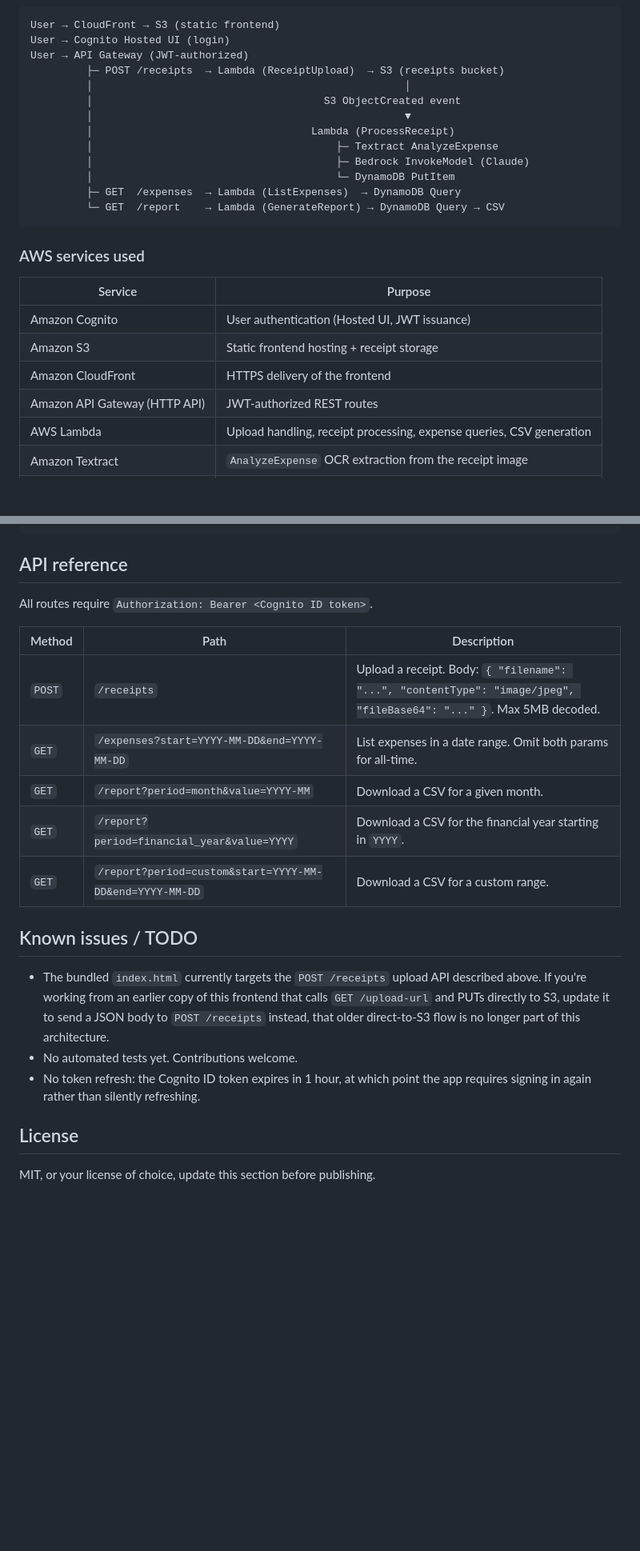
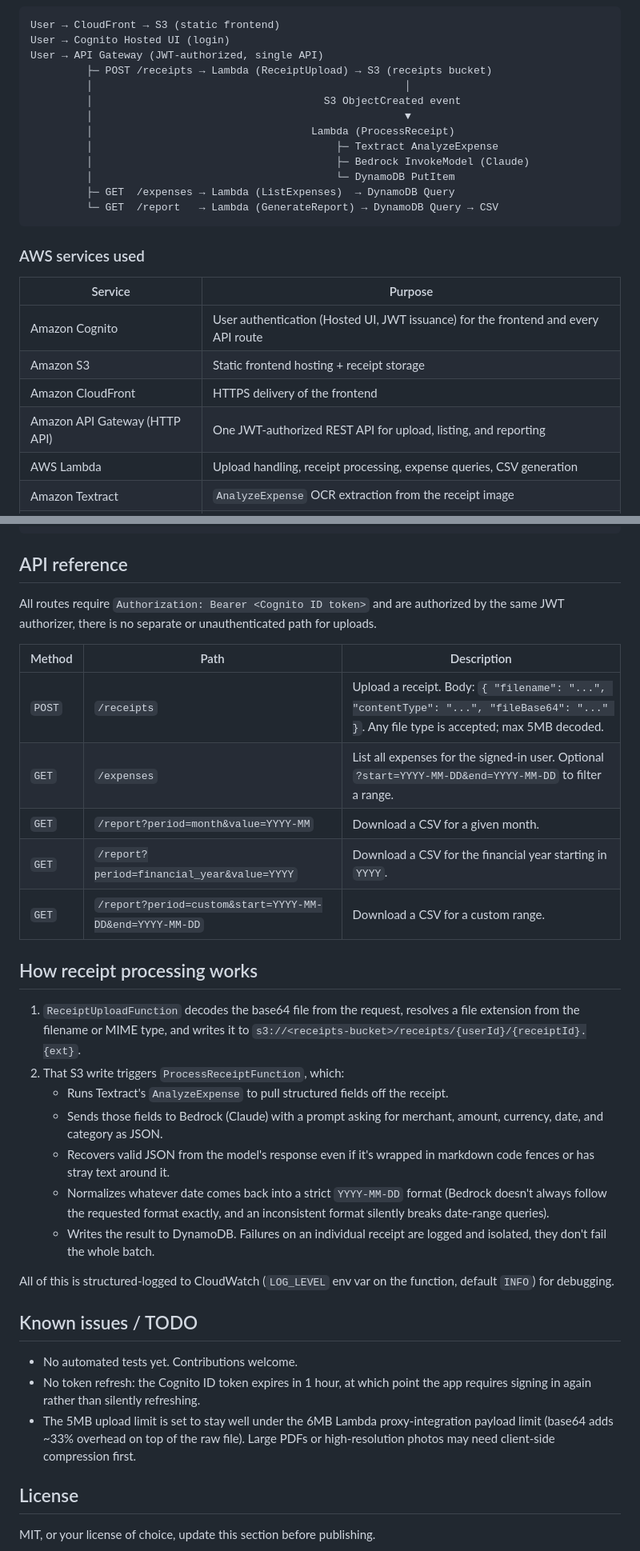
Before and after one commit to heresgitjohnny/PaperTrail, a Markdown page: README.md, 2 parts joined by grey strips. Shown at 80% size. GitHub-like rendering; blank space fills up the shorter version.

````diff
--- a/README.md
+++ b/README.md
@@ -25,8 +27,8 @@ No manual data entry, no spreadsheet wrangling.
 ```
 User → CloudFront → S3 (static frontend)
 User → Cognito Hosted UI (login)
-User → API Gateway (JWT-authorized)
-         ├─ POST /receipts  → Lambda (ReceiptUpload)  → S3 (receipts bucket)
+User → API Gateway (JWT-authorized, single API)
+         ├─ POST /receipts → Lambda (ReceiptUpload) → S3 (receipts bucket)
          │                                                  │
          │                                     S3 ObjectCreated event
          │                                                  ▼
@@ -34,18 +36,18 @@ User → API Gateway (JWT-authorized)
          │                                       ├─ Textract AnalyzeExpense
          │                                       ├─ Bedrock InvokeModel (Claude)
          │                                       └─ DynamoDB PutItem
-         ├─ GET  /expenses  → Lambda (ListExpenses)  → DynamoDB Query
-         └─ GET  /report    → Lambda (GenerateReport) → DynamoDB Query → CSV
+         ├─ GET  /expenses → Lambda (ListExpenses)  → DynamoDB Query
+         └─ GET  /report   → Lambda (GenerateReport) → DynamoDB Query → CSV
 ```
 
 ### AWS services used
 
 | Service | Purpose |
 |---|---|
-| Amazon Cognito | User authentication (Hosted UI, JWT issuance) |
+| Amazon Cognito | User authentication (Hosted UI, JWT issuance) for the frontend and every API route |
 | Amazon S3 | Static frontend hosting + receipt storage |
 | Amazon CloudFront | HTTPS delivery of the frontend |
-| Amazon API Gateway (HTTP API) | JWT-authorized REST routes |
+| Amazon API Gateway (HTTP API) | One JWT-authorized REST API for upload, listing, and reporting |
 | AWS Lambda | Upload handling, receipt processing, expense queries, CSV generation |
 | Amazon Textract | `AnalyzeExpense` OCR extraction from the receipt image |
 | Amazon Bedrock | Claude normalizes Textract's output into structured fields |
@@ -125,21 +127,33 @@ aws cloudfront list-distributions \
 
 ## API reference
 
-All routes require `Authorization: Bearer <Cognito ID token>`.
+All routes require `Authorization: Bearer <Cognito ID token>` and are authorized by the same JWT authorizer, there is no separate or unauthenticated path for uploads.
 
 | Method | Path | Description |
 |---|---|---|
-| `POST` | `/receipts` | Upload a receipt. Body: `{ "filename": "...", "contentType": "image/jpeg", "fileBase64": "..." }`. Max 5MB decoded. |
-| `GET` | `/expenses?start=YYYY-MM-DD&end=YYYY-MM-DD` | List expenses in a date range. Omit both params for all-time. |
+| `POST` | `/receipts` | Upload a receipt. Body: `{ "filename": "...", "contentType": "...", "fileBase64": "..." }`. Any file type is accepted; max 5MB decoded. |
+| `GET` | `/expenses` | List all expenses for the signed-in user. Optional `?start=YYYY-MM-DD&end=YYYY-MM-DD` to filter a range. |
 | `GET` | `/report?period=month&value=YYYY-MM` | Download a CSV for a given month. |
 | `GET` | `/report?period=financial_year&value=YYYY` | Download a CSV for the financial year starting in `YYYY`. |
 | `GET` | `/report?period=custom&start=YYYY-MM-DD&end=YYYY-MM-DD` | Download a CSV for a custom range. |
 
+## How receipt processing works
+
+1. `ReceiptUploadFunction` decodes the base64 file from the request, resolves a file extension from the filename or MIME type, and writes it to `s3://<receipts-bucket>/receipts/{userId}/{receiptId}.{ext}`.
+2. That S3 write triggers `ProcessReceiptFunction`, which:
+   - Runs Textract's `AnalyzeExpense` to pull structured fields off the receipt.
+   - Sends those fields to Bedrock (Claude) with a prompt asking for merchant, amount, currency, date, and category as JSON.
+   - Recovers valid JSON from the model's response even if it's wrapped in markdown code fences or has stray text around it.
+   - Normalizes whatever date comes back into a strict `YYYY-MM-DD` format (Bedrock doesn't always follow the requested format exactly, and an inconsistent format silently breaks date-range queries).
+   - Writes the result to DynamoDB. Failures on an individual receipt are logged and isolated, they don't fail the whole batch.
+
+All of this is structured-logged to CloudWatch (`LOG_LEVEL` env var on the function, default `INFO`) for debugging.
+
 ## Known issues / TODO
 
-- The bundled `index.html` currently targets the `POST /receipts` upload API described above. If you're working from an earlier copy of this frontend that calls `GET /upload-url` and PUTs directly to S3, update it to send a JSON body to `POST /receipts` instead, that older direct-to-S3 flow is no longer part of this architecture.
 - No automated tests yet. Contributions welcome.
 - No token refresh: the Cognito ID token expires in 1 hour, at which point the app requires signing in again rather than silently refreshing.
+- The 5MB upload limit is set to stay well under the 6MB Lambda proxy-integration payload limit (base64 adds ~33% overhead on top of the raw file). Large PDFs or high-resolution photos may need client-side compression first.
 
 ## License
 
````
Also changed, not shown: other parts of README.md (+10 -8 lines).
